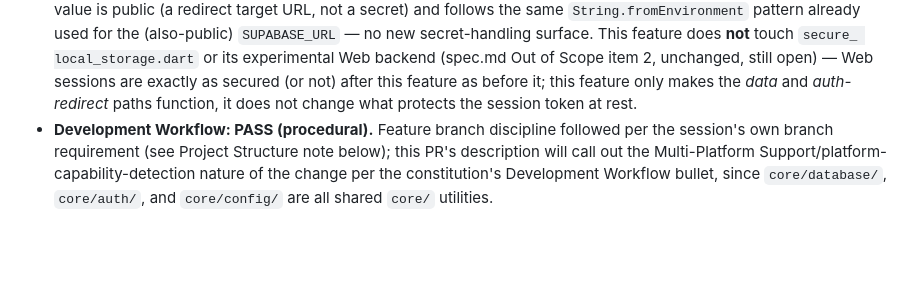
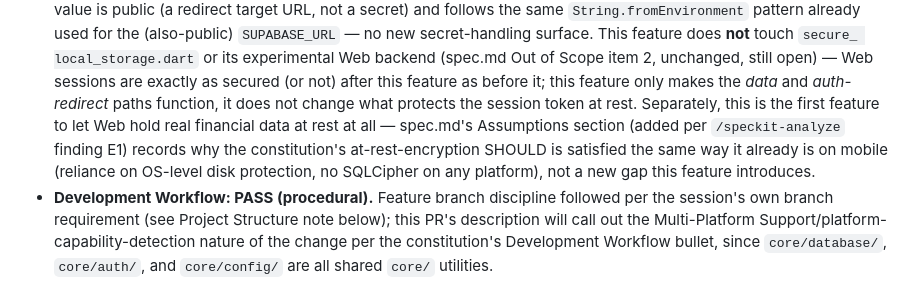
Before and after one commit to phuchuynh2712/finance, a Markdown page: specs/20260925-041812-web-platform-enablement/plan.md, the part around the change. Drawn GitHub-style; blank space fills up the shorter version.

```diff
--- a/specs/20260925-041812-web-platform-enablement/plan.md
+++ b/specs/20260925-041812-web-platform-enablement/plan.md
@@ -186,7 +186,12 @@ new screen, no new route.
   Scope item 2, unchanged, still open) — Web sessions are exactly as
   secured (or not) after this feature as before it; this feature only
   makes the *data* and *auth-redirect* paths function, it does not change
-  what protects the session token at rest.
+  what protects the session token at rest. Separately, this is the first
+  feature to let Web hold real financial data at rest at all — spec.md's
+  Assumptions section (added per `/speckit-analyze` finding E1) records
+  why the constitution's at-rest-encryption SHOULD is satisfied the same
+  way it already is on mobile (reliance on OS-level disk protection, no
+  SQLCipher on any platform), not a new gap this feature introduces.
 - **Development Workflow: PASS (procedural).** Feature branch discipline
   followed per the session's own branch requirement (see Project
   Structure note below); this PR's description will call out the
```
Also changed, not shown: specs/20260925-041812-web-platform-enablement/spec.md (+21 -3 lines), specs/20260925-041812-web-platform-enablement/tasks.md (+3 -1 lines).
